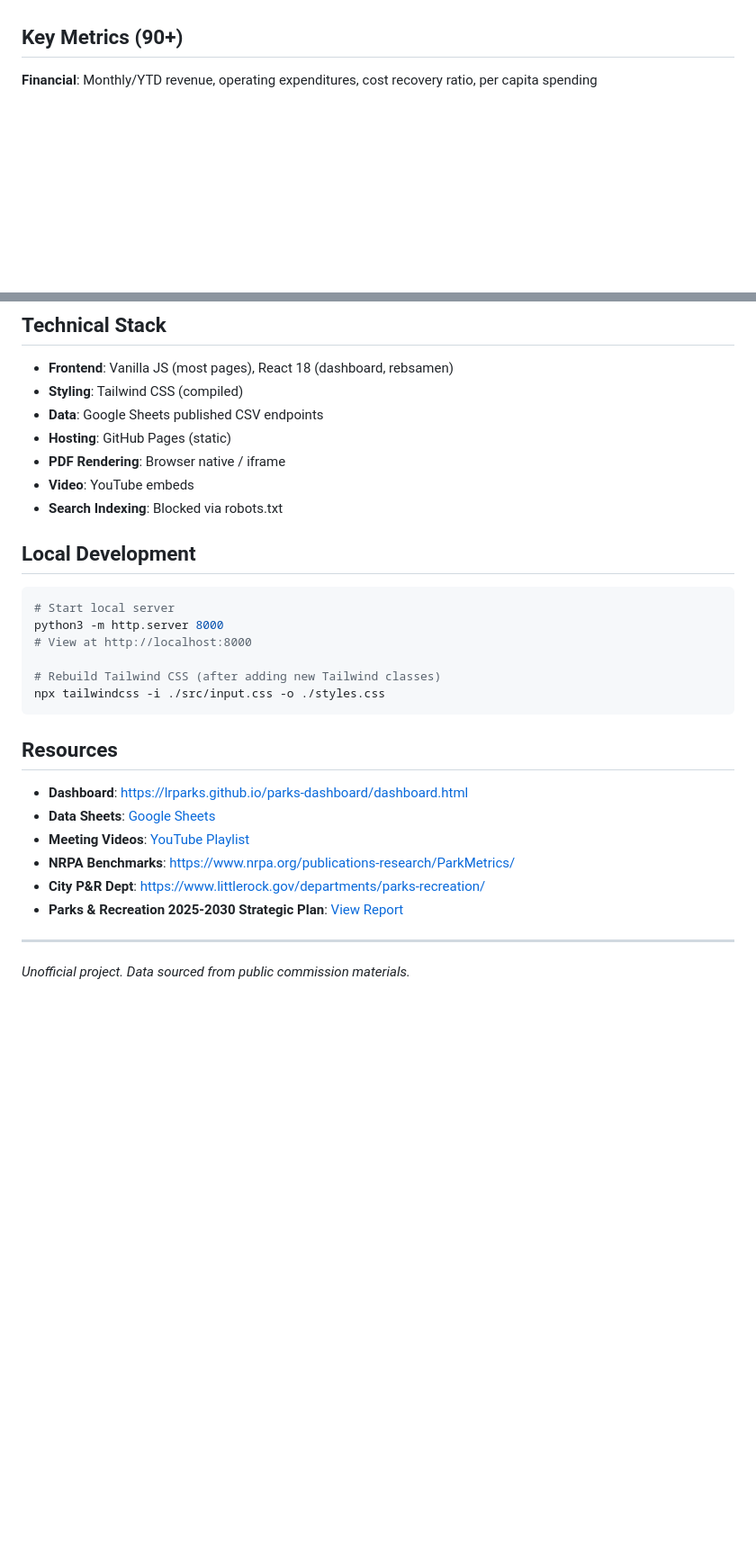
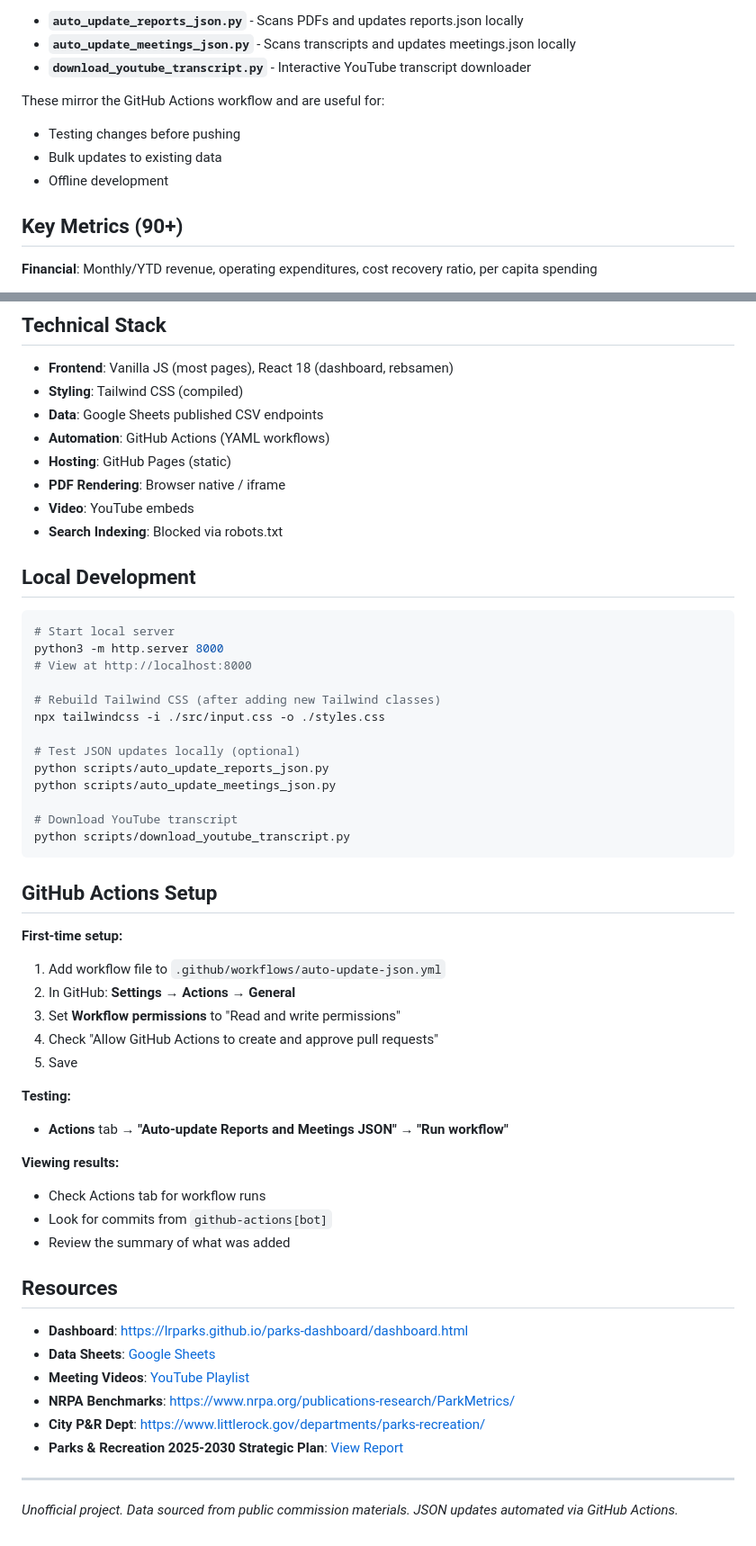
Before and after one commit to lrparks/parks-dashboard, a Markdown page: README.md, 2 parts joined by grey strips. Shown at 90% size. GitHub-like rendering; blank space fills up the shorter version.

````diff
--- a/README.md
+++ b/README.md
@@ -128,3 +187,11 @@ Per [LRC §2-330](https://library.municode.com/ar/little_rock/codes/code_of_ordi
+- **`auto_update_reports_json.py`** - Scans PDFs and updates reports.json locally
+- **`auto_update_meetings_json.py`** - Scans transcripts and updates meetings.json locally
+- **`download_youtube_transcript.py`** - Interactive YouTube transcript downloader
+
+These mirror the GitHub Actions workflow and are useful for:
+- Testing changes before pushing
+- Bulk updates to existing data
+- Offline development
 
 ## Key Metrics (90+)
 
@@ -145,6 +212,7 @@ Per [LRC §2-330](https://library.municode.com/ar/little_rock/codes/code_of_ordi
 - **Frontend**: Vanilla JS (most pages), React 18 (dashboard, rebsamen)
 - **Styling**: Tailwind CSS (compiled)
 - **Data**: Google Sheets published CSV endpoints
+- **Automation**: GitHub Actions (YAML workflows)
 - **Hosting**: GitHub Pages (static)
 - **PDF Rendering**: Browser native / iframe
 - **Video**: YouTube embeds
@@ -159,7 +227,32 @@ python3 -m http.server 8000
 
 # Rebuild Tailwind CSS (after adding new Tailwind classes)
 npx tailwindcss -i ./src/input.css -o ./styles.css
+
+# Test JSON updates locally (optional)
+python scripts/auto_update_reports_json.py
+python scripts/auto_update_meetings_json.py
+
+# Download YouTube transcript
+python scripts/download_youtube_transcript.py
 ```
+
+## GitHub Actions Setup
+
+**First-time setup:**
+
+1. Add workflow file to `.github/workflows/auto-update-json.yml`
+2. In GitHub: **Settings** → **Actions** → **General**
+3. Set **Workflow permissions** to "Read and write permissions"
+4. Check "Allow GitHub Actions to create and approve pull requests"
+5. Save
+
+**Testing:**
+- **Actions** tab → **"Auto-update Reports and Meetings JSON"** → **"Run workflow"**
+
+**Viewing results:**
+- Check Actions tab for workflow runs
+- Look for commits from `github-actions[bot]`
+- Review the summary of what was added
 
 ## Resources
 
@@ -172,4 +265,4 @@ npx tailwindcss -i ./src/input.css -o ./styles.css
 
 ---
 
-*Unofficial project. Data sourced from public commission materials.*
+*Unofficial project. Data sourced from public commission materials. JSON updates automated via GitHub Actions.*
````
Also changed, not shown: other parts of README.md (+71 -12 lines).
